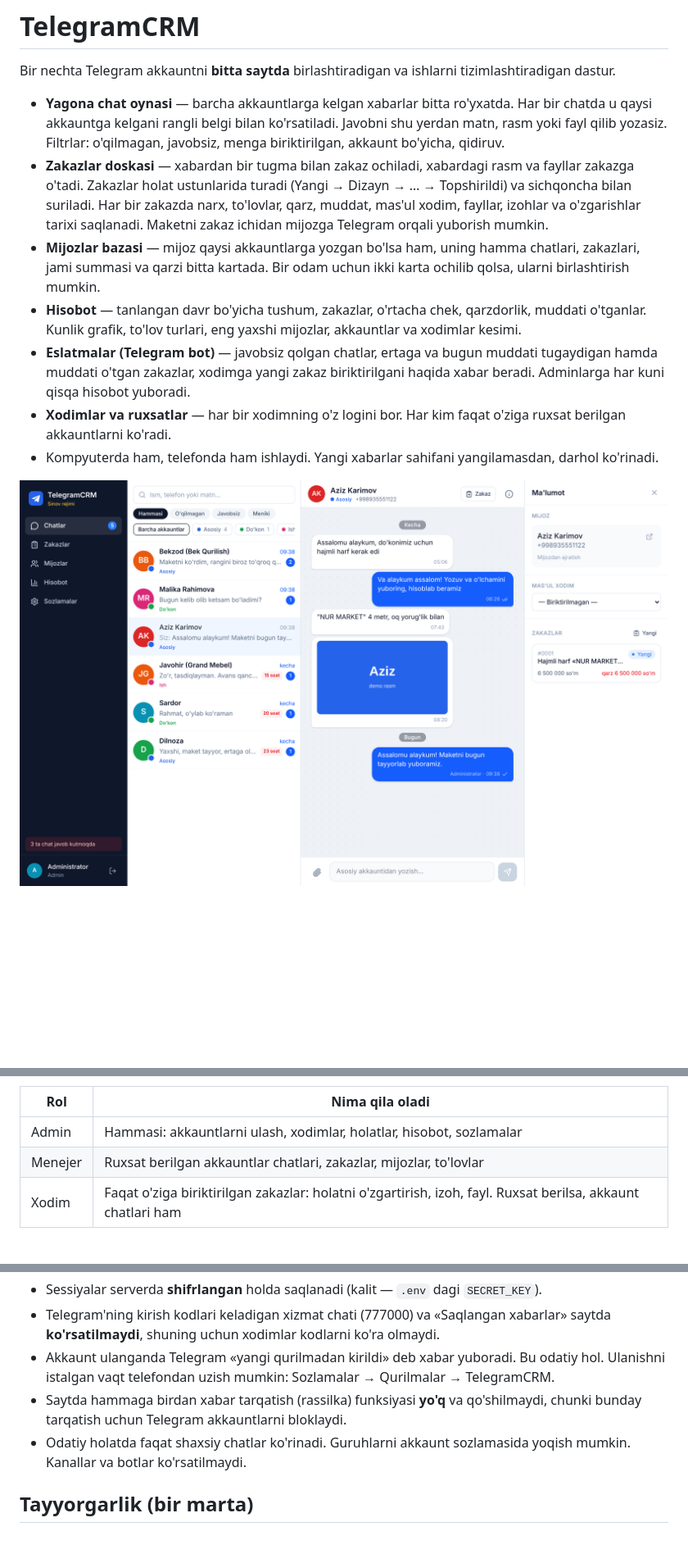
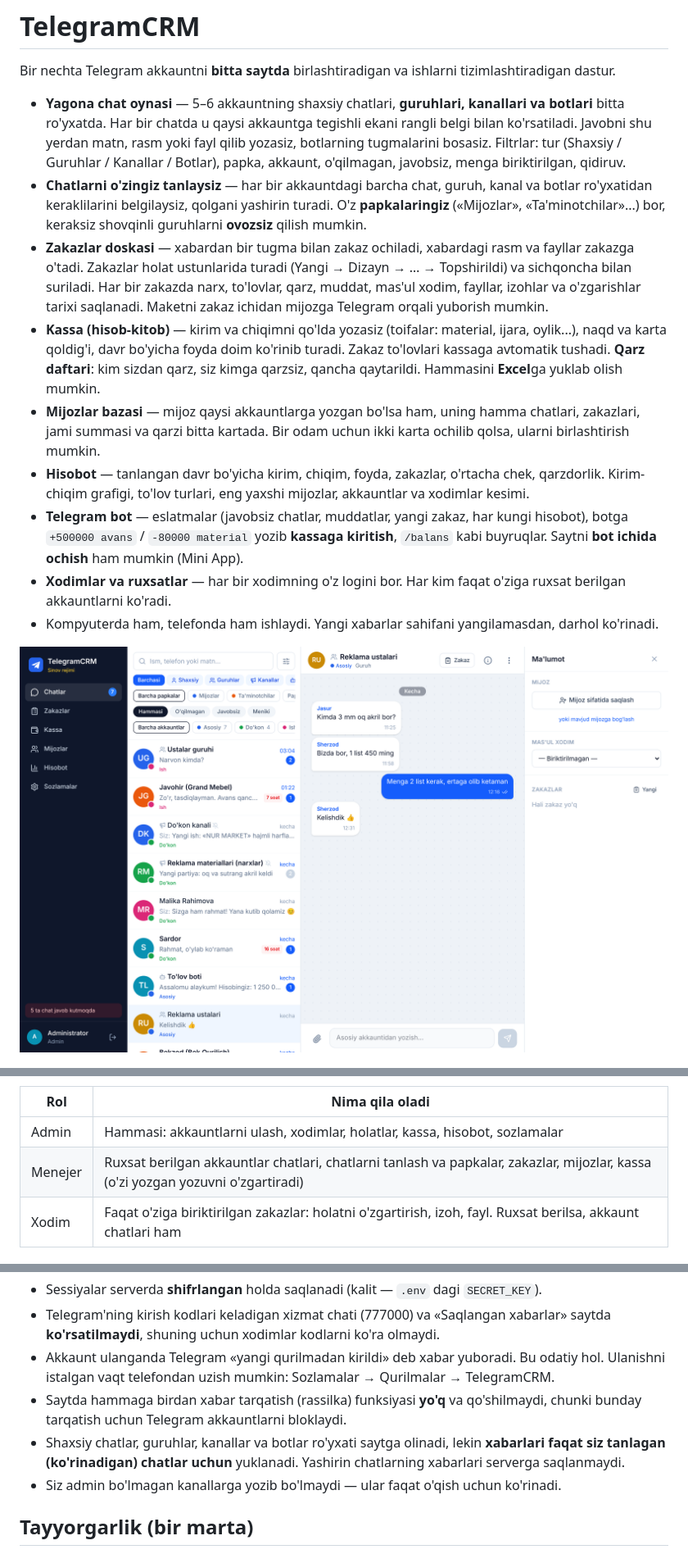
Before and after one commit to sunnatillaavazovofficial-jpg/bot-plagin, a Markdown page: TelegramCRM/README.md, 3 parts joined by grey strips. Shown at 82% size. GitHub-like rendering; pictures changed too: TelegramCRM/docs/chatlar.png; blank space fills up the shorter version.

```diff
--- a/TelegramCRM/README.md
+++ b/TelegramCRM/README.md
@@ -2,11 +2,13 @@
 
 Bir nechta Telegram akkauntni **bitta saytda** birlashtiradigan va ishlarni tizimlashtiradigan dastur.
 
-- **Yagona chat oynasi** — barcha akkauntlarga kelgan xabarlar bitta ro'yxatda. Har bir chatda u qaysi akkauntga kelgani rangli belgi bilan ko'rsatiladi. Javobni shu yerdan matn, rasm yoki fayl qilib yozasiz. Filtrlar: o'qilmagan, javobsiz, menga biriktirilgan, akkaunt bo'yicha, qidiruv.
+- **Yagona chat oynasi** — 5–6 akkauntning shaxsiy chatlari, **guruhlari, kanallari va botlari** bitta ro'yxatda. Har bir chatda u qaysi akkauntga tegishli ekani rangli belgi bilan ko'rsatiladi. Javobni shu yerdan matn, rasm yoki fayl qilib yozasiz, botlarning tugmalarini bosasiz. Filtrlar: tur (Shaxsiy / Guruhlar / Kanallar / Botlar), papka, akkaunt, o'qilmagan, javobsiz, menga biriktirilgan, qidiruv.
+- **Chatlarni o'zingiz tanlaysiz** — har bir akkauntdagi barcha chat, guruh, kanal va botlar ro'yxatidan keraklilarini belgilaysiz, qolgani yashirin turadi. O'z **papkalaringiz** («Mijozlar», «Ta'minotchilar»...) bor, keraksiz shovqinli guruhlarni **ovozsiz** qilish mumkin.
 - **Zakazlar doskasi** — xabardan bir tugma bilan zakaz ochiladi, xabardagi rasm va fayllar zakazga o'tadi. Zakazlar holat ustunlarida turadi (Yangi → Dizayn → … → Topshirildi) va sichqoncha bilan suriladi. Har bir zakazda narx, to'lovlar, qarz, muddat, mas'ul xodim, fayllar, izohlar va o'zgarishlar tarixi saqlanadi. Maketni zakaz ichidan mijozga Telegram orqali yuborish mumkin.
+- **Kassa (hisob-kitob)** — kirim va chiqimni qo'lda yozasiz (toifalar: material, ijara, oylik...), naqd va karta qoldig'i, davr bo'yicha foyda doim ko'rinib turadi. Zakaz to'lovlari kassaga avtomatik tushadi. **Qarz daftari**: kim sizdan qarz, siz kimga qarzsiz, qancha qaytarildi. Hammasini **Excel**ga yuklab olish mumkin.
 - **Mijozlar bazasi** — mijoz qaysi akkauntlarga yozgan bo'lsa ham, uning hamma chatlari, zakazlari, jami summasi va qarzi bitta kartada. Bir odam uchun ikki karta ochilib qolsa, ularni birlashtirish mumkin.
-- **Hisobot** — tanlangan davr bo'yicha tushum, zakazlar, o'rtacha chek, qarzdorlik, muddati o'tganlar. Kunlik grafik, to'lov turlari, eng yaxshi mijozlar, akkauntlar va xodimlar kesimi.
-- **Eslatmalar (Telegram bot)** — javobsiz qolgan chatlar, ertaga va bugun muddati tugaydigan hamda muddati o'tgan zakazlar, xodimga yangi zakaz biriktirilgani haqida xabar beradi. Adminlarga har kuni qisqa hisobot yuboradi.
+- **Hisobot** — tanlangan davr bo'yicha kirim, chiqim, foyda, zakazlar, o'rtacha chek, qarzdorlik. Kirim-chiqim grafigi, to'lov turlari, eng yaxshi mijozlar, akkauntlar va xodimlar kesimi.
+- **Telegram bot** — eslatmalar (javobsiz chatlar, muddatlar, yangi zakaz, har kungi hisobot), botga `+500000 avans` / `-80000 material` yozib **kassaga kiritish**, `/balans` kabi buyruqlar. Saytni **bot ichida ochish** ham mumkin (Mini App).
 - **Xodimlar va ruxsatlar** — har bir xodimning o'z logini bor. Har kim faqat o'ziga ruxsat berilgan akkauntlarni ko'radi.
 - Kompyuterda ham, telefonda ham ishlaydi. Yangi xabarlar sahifani yangilamasdan, darhol ko'rinadi.
 
@@ -18,8 +22,8 @@ Bir nechta Telegram akkauntni **bitta saytda** birlashtiradigan va ishlarni tizi
 
 | Rol | Nima qila oladi |
 |---|---|
-| Admin | Hammasi: akkauntlarni ulash, xodimlar, holatlar, hisobot, sozlamalar |
-| Menejer | Ruxsat berilgan akkauntlar chatlari, zakazlar, mijozlar, to'lovlar |
+| Admin | Hammasi: akkauntlarni ulash, xodimlar, holatlar, kassa, hisobot, sozlamalar |
+| Menejer | Ruxsat berilgan akkauntlar chatlari, chatlarni tanlash va papkalar, zakazlar, mijozlar, kassa (o'zi yozgan yozuvni o'zgartiradi) |
 | Xodim | Faqat o'ziga biriktirilgan zakazlar: holatni o'zgartirish, izoh, fayl. Ruxsat berilsa, akkaunt chatlari ham |
 
 ## Qanday ishlaydi
@@ -33,7 +37,8 @@ telefon raqam, kod va kerak bo'lsa ikki bosqichli parol bilan ulanadi.
 - Telegram'ning kirish kodlari keladigan xizmat chati (777000) va «Saqlangan xabarlar» saytda **ko'rsatilmaydi**, shuning uchun xodimlar kodlarni ko'ra olmaydi.
 - Akkaunt ulanganda Telegram «yangi qurilmadan kirildi» deb xabar yuboradi. Bu odatiy hol. Ulanishni istalgan vaqt telefondan uzish mumkin: Sozlamalar → Qurilmalar → TelegramCRM.
 - Saytda hammaga birdan xabar tarqatish (rassilka) funksiyasi **yo'q** va qo'shilmaydi, chunki bunday tarqatish uchun Telegram akkauntlarni bloklaydi.
-- Odatiy holatda faqat shaxsiy chatlar ko'rinadi. Guruhlarni akkaunt sozlamasida yoqish mumkin. Kanallar va botlar ko'rsatilmaydi.
+- Shaxsiy chatlar, guruhlar, kanallar va botlar ro'yxati saytga olinadi, lekin **xabarlari faqat siz tanlagan (ko'rinadigan) chatlar uchun** yuklanadi. Yashirin chatlarning xabarlari serverga saqlanmaydi.
+- Siz admin bo'lmagan kanallarga yozib bo'lmaydi — ular faqat o'qish uchun ko'rinadi.
 
 ## Tayyorgarlik (bir marta)
 
```
Also changed, not shown: other parts of TelegramCRM/README.md (+48 -7 lines), TelegramCRM/docs/kassa.png (added), 1 other file.
